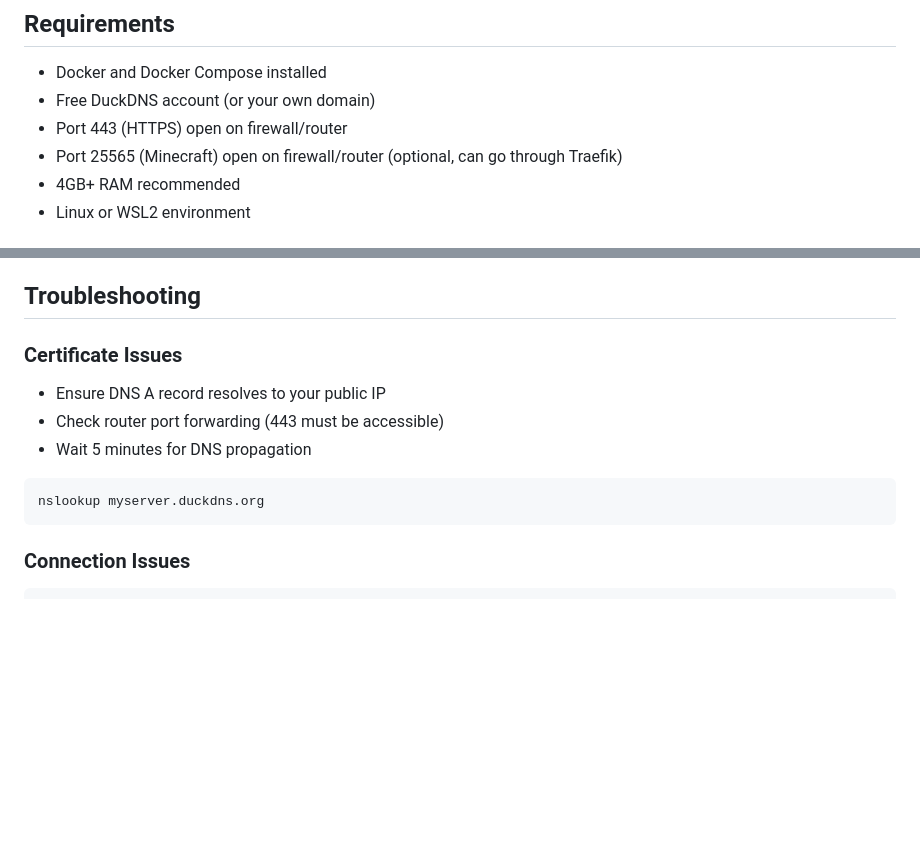
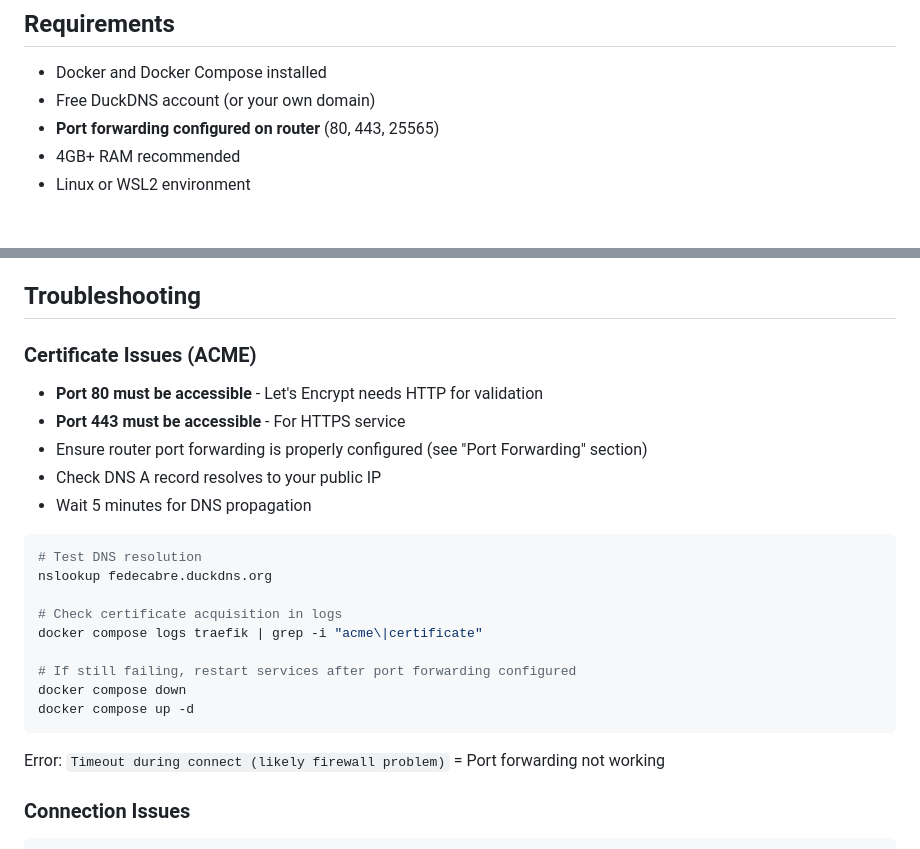
Before and after one commit to fedecabre/minecraft-server, a Markdown page: README.md, 2 parts joined by grey strips. Drawn GitHub-style; blank space fills up the shorter version.

````diff
--- a/README.md
+++ b/README.md
@@ -17,8 +17,7 @@ This repository contains a Docker-based Minecraft server setup that uses Traefik
 
 - Docker and Docker Compose installed
 - Free DuckDNS account (or your own domain)
-- Port 443 (HTTPS) open on firewall/router
-- Port 25565 (Minecraft) open on firewall/router (optional, can go through Traefik)
+- **Port forwarding configured on router** (80, 443, 25565)
 - 4GB+ RAM recommended
 - Linux or WSL2 environment
 
@@ -108,14 +156,26 @@ Main Docker Compose configuration with Traefik, Minecraft, and resource limits.
 
 ## Troubleshooting
 
-### Certificate Issues
-- Ensure DNS A record resolves to your public IP
-- Check router port forwarding (443 must be accessible)
+### Certificate Issues (ACME)
+- **Port 80 must be accessible** - Let's Encrypt needs HTTP for validation
+- **Port 443 must be accessible** - For HTTPS service
+- Ensure router port forwarding is properly configured (see "Port Forwarding" section)
+- Check DNS A record resolves to your public IP
 - Wait 5 minutes for DNS propagation
 
 ```bash
-nslookup myserver.duckdns.org
+# Test DNS resolution
+nslookup fedecabre.duckdns.org
+
+# Check certificate acquisition in logs
+docker compose logs traefik | grep -i "acme\|certificate"
+
+# If still failing, restart services after port forwarding configured
+docker compose down
+docker compose up -d
 ```
+
+Error: `Timeout during connect (likely firewall problem)` = Port forwarding not working
 
 ### Connection Issues
 ```bash
````
Also changed, not shown: other parts of README.md (+50 -1 lines).
